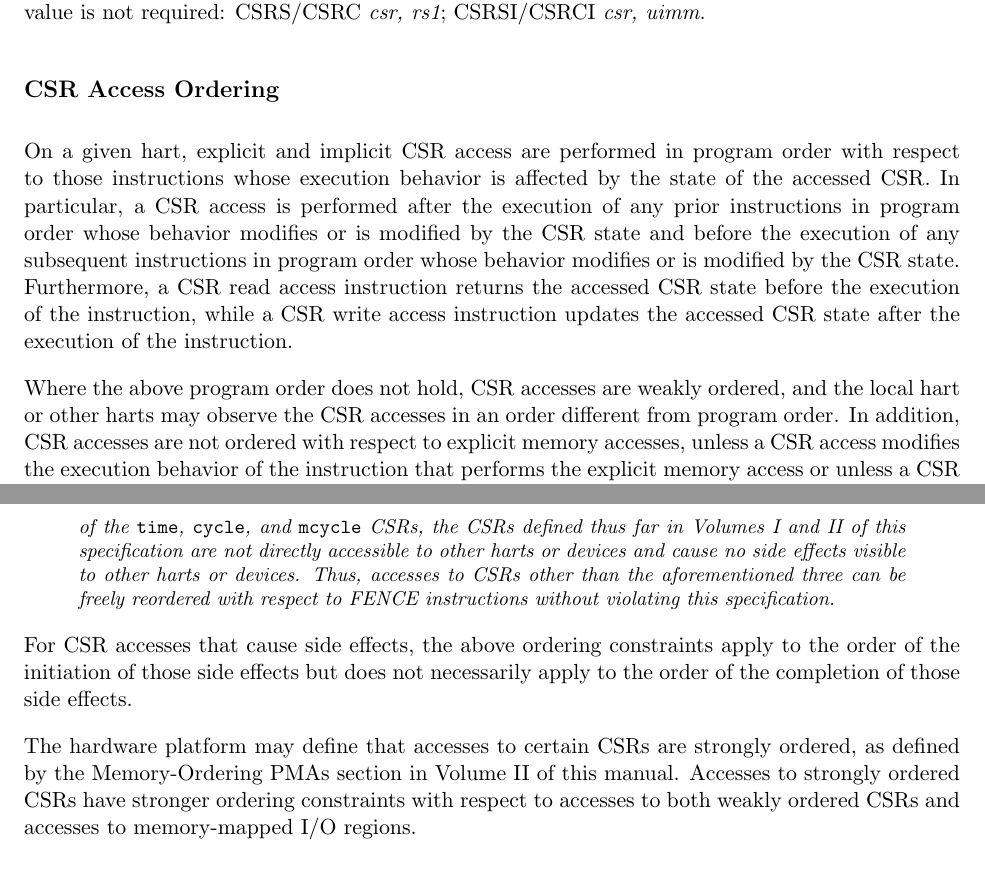
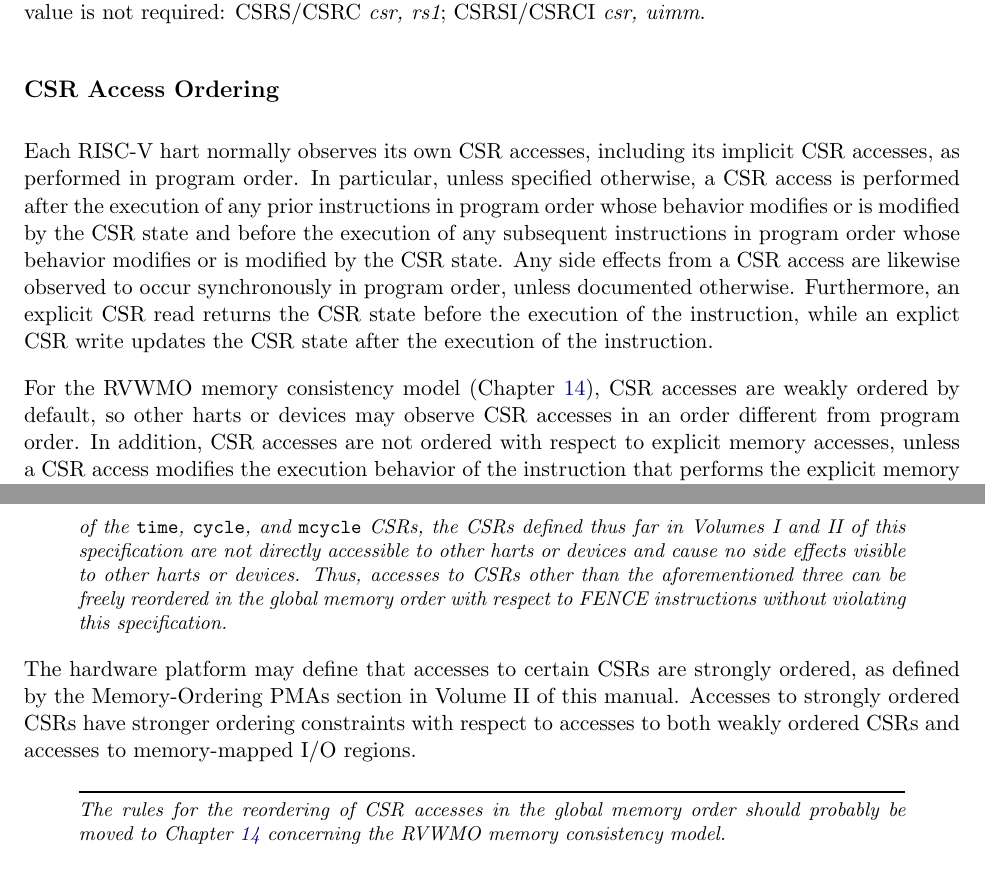
Before and after one commit to riscv/riscv-isa-manual, a LaTeX thesis (src/riscv-spec.tex, which reads src/csr.tex): two parts of pages 75 and 76 of 236, joined at a grey line, cut so that both start at the same text. Compiled offline with pdfLaTeX.

Commit message:
Clarifications to the perceived ordering of CSR accesses and their effects
More clearly distinguished the ordering rules that apply to the same hart from those that involve other agents (harts and devices).  Made CSR side effects completely synchronous to the same hart by default.  (Deviances are still allowed, when documented.)  Added a comment that rules about the reordering of CSR accesses in the global memory order should probably be moved to the RVWMO chapter.

```diff
--- a/src/csr.tex
+++ b/src/csr.tex
@@ -157,19 +157,23 @@ bits in the CSR when the old value is not required: CSRS/CSRC {\em
 
 \subsection*{CSR Access Ordering}
 
-On a given hart, explicit and implicit CSR access are performed in program
-order with respect to those instructions whose execution behavior is affected
-by the state of the accessed CSR. In particular, a CSR access is performed
+Each RISC-V hart normally observes its own CSR accesses, including its
+implicit CSR accesses, as performed in program order.
+In particular, unless specified otherwise, a CSR access is performed
 after the execution of any prior instructions in program order whose behavior
 modifies or is modified by the CSR state and before the execution of any
 subsequent instructions in program order whose behavior modifies or is modified
-by the CSR state. Furthermore, a CSR read access instruction returns the
-accessed CSR state before the execution of the instruction, while a CSR write
-access instruction updates the accessed CSR state after the execution of the
+by the CSR state.
+Any side effects from a CSR access are likewise observed to occur
+synchronously in program order, unless documented otherwise.
+Furthermore, an explicit CSR read returns the
+CSR state before the execution of the instruction, while an
+explict CSR write updates the CSR state after the execution of the
 instruction.
 
-Where the above program order does not hold, CSR accesses are weakly ordered,
-and the local hart or other harts may observe the CSR accesses in an order
+For the RVWMO memory consistency model (Chapter~\ref{ch:memorymodel}),
+CSR accesses are weakly ordered by default,
+so other harts or devices may observe CSR accesses in an order
 different from program order. In addition, CSR accesses are not ordered with
 respect to explicit memory accesses, unless a CSR access modifies the execution
 behavior of the instruction that performs the explicit memory access or unless
@@ -194,16 +198,19 @@ CSR.  With the exception of the {\tt time}, {\tt cycle}, and {\tt mcycle} CSRs,
 the CSRs defined thus far in Volumes I and II of this specification are not
 directly accessible to other harts or devices and cause no side effects visible
 to other harts or devices.  Thus, accesses to CSRs other than the
-aforementioned three can be freely reordered with respect to FENCE instructions
+aforementioned three can be freely reordered in the global memory order
+with respect to FENCE instructions
 without violating this specification.
 \end{commentary}
-
-For CSR accesses that cause side effects, the above ordering constraints apply
-to the order of the initiation of those side effects but does not necessarily
-apply to the order of the completion of those side effects.
 
 The hardware platform may define that accesses to certain CSRs are
 strongly ordered, as defined by the Memory-Ordering PMAs section in Volume II
 of this manual. Accesses to strongly ordered CSRs have stronger ordering
 constraints with respect to accesses to both weakly ordered CSRs and accesses
 to memory-mapped I/O regions.
+
+\begin{commentary}
+The rules for the reordering of CSR accesses in the global memory order
+should probably be moved to Chapter~\ref{ch:memorymodel} concerning the
+RVWMO memory consistency model.
+\end{commentary}
```
